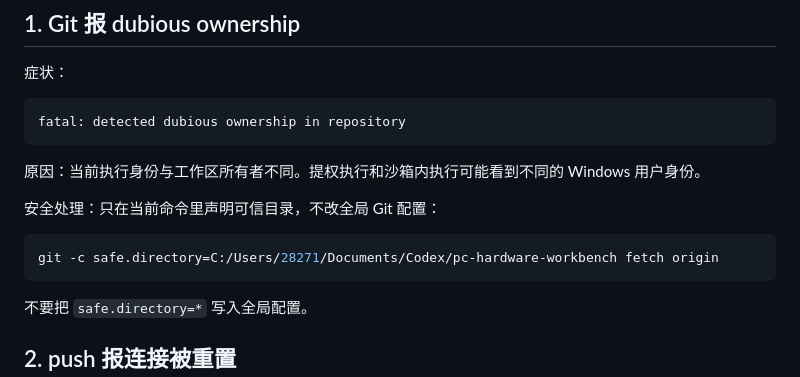
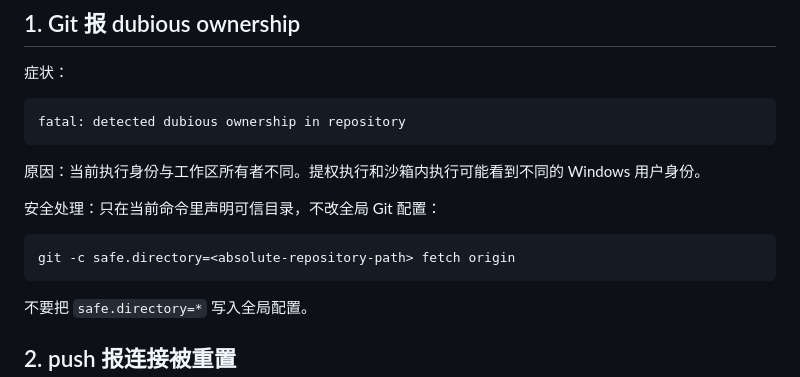
Before and after one commit to Feng23-feng/pc-hardware-workbench, a Markdown page: docs/skill-evolution/GITHUB-PUBLISH-TROUBLESHOOTING.md, the part around the change. Drawn GitHub-style.

````diff
--- a/docs/skill-evolution/GITHUB-PUBLISH-TROUBLESHOOTING.md
+++ b/docs/skill-evolution/GITHUB-PUBLISH-TROUBLESHOOTING.md
@@ -23,7 +23,7 @@ fatal: detected dubious ownership in repository
 安全处理：只在当前命令里声明可信目录，不改全局 Git 配置：
 
 ```powershell
-git -c safe.directory=C:/Users/28271/Documents/Codex/pc-hardware-workbench fetch origin
+git -c safe.directory=<absolute-repository-path> fetch origin
 ```
 
 不要把 `safe.directory=*` 写入全局配置。
````
Also changed, not shown: AGENTS.md (added, +71 -0 lines), docs/skill-evolution/ORRERY-LESSONS.md (+1 -0 lines).
